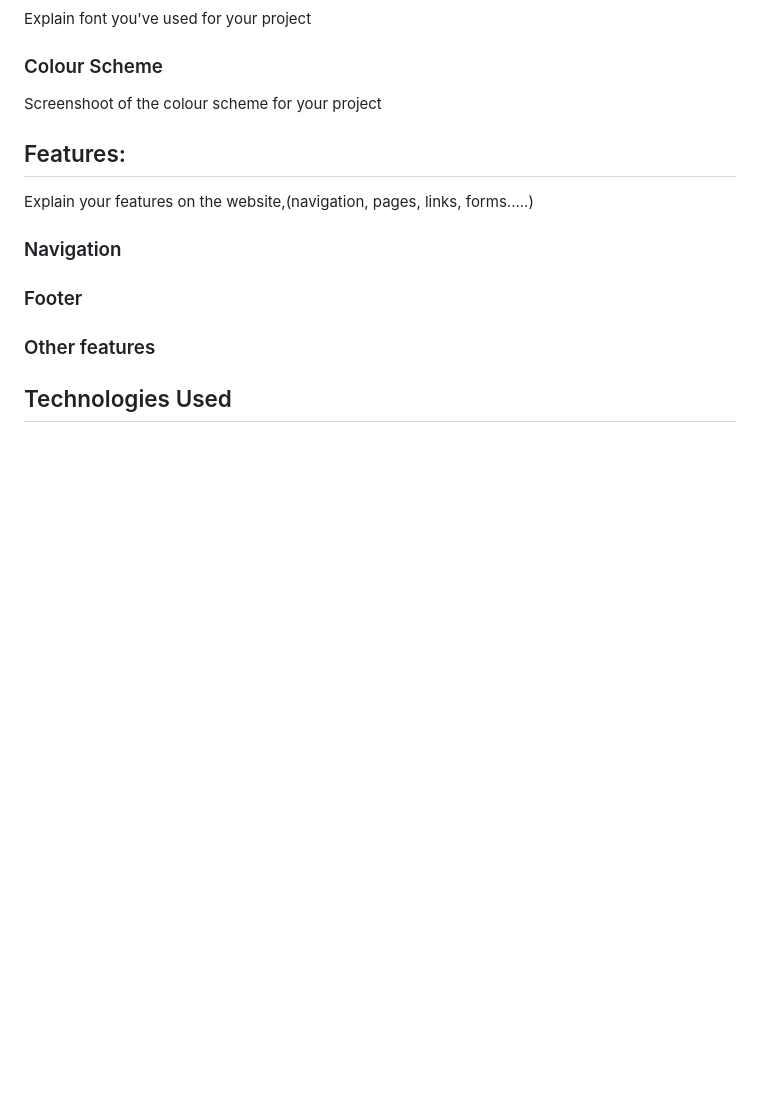
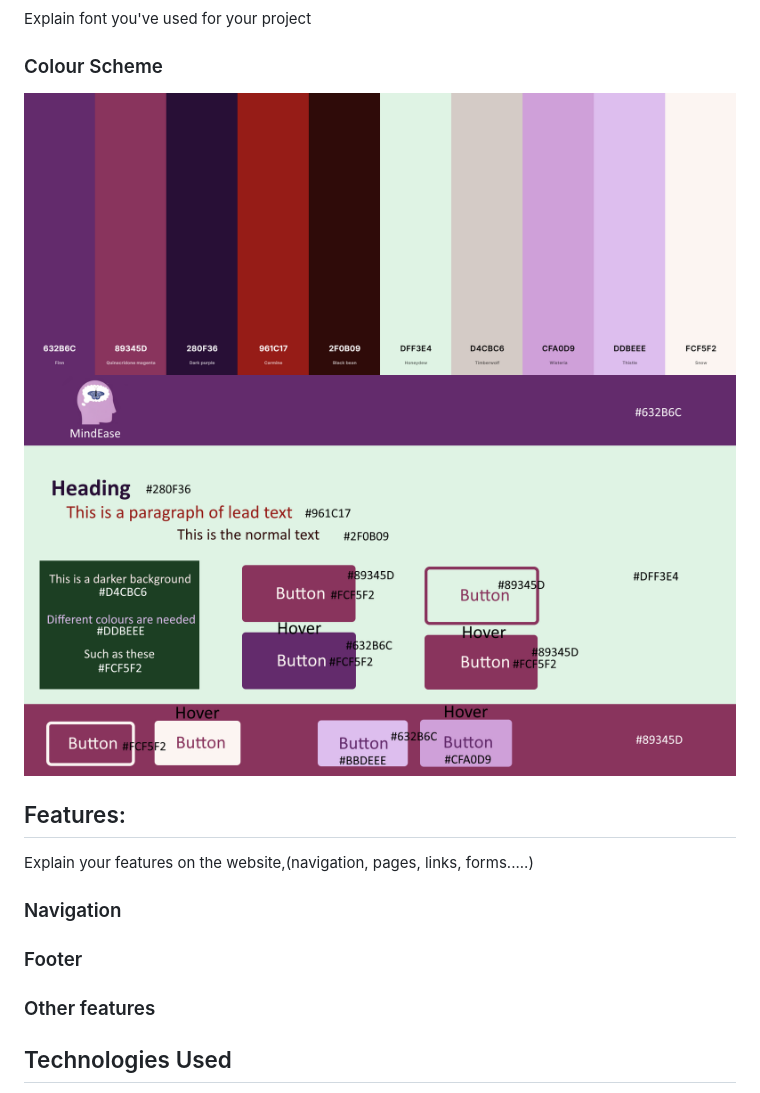
Before and after one commit to fspruce/mind-ease, a Markdown page: README.md, the part around the change. Drawn GitHub-style; pictures changed too: assets/images/readme/Colour Palette Swatch.png (added), assets/images/readme/Colour Palette.png (added); blank space fills up the shorter version.

Commit message:
Add color palette screenshots to README.md

```diff
--- a/README.md
+++ b/README.md
@@ -43,7 +43,8 @@ Explain font you've used for your project
 
 ### Colour Scheme
 
-Screenshoot of the colour scheme for your project
+![Color palette swatch showing the colors used throughout the site](assets/images/readme/Colour%20Palette%20Swatch.png)
+![Mock-up design on how the colors chosen will work within the site](assets/images/readme/Colour%20Palette.png)
 
 ## Features:
 
```
